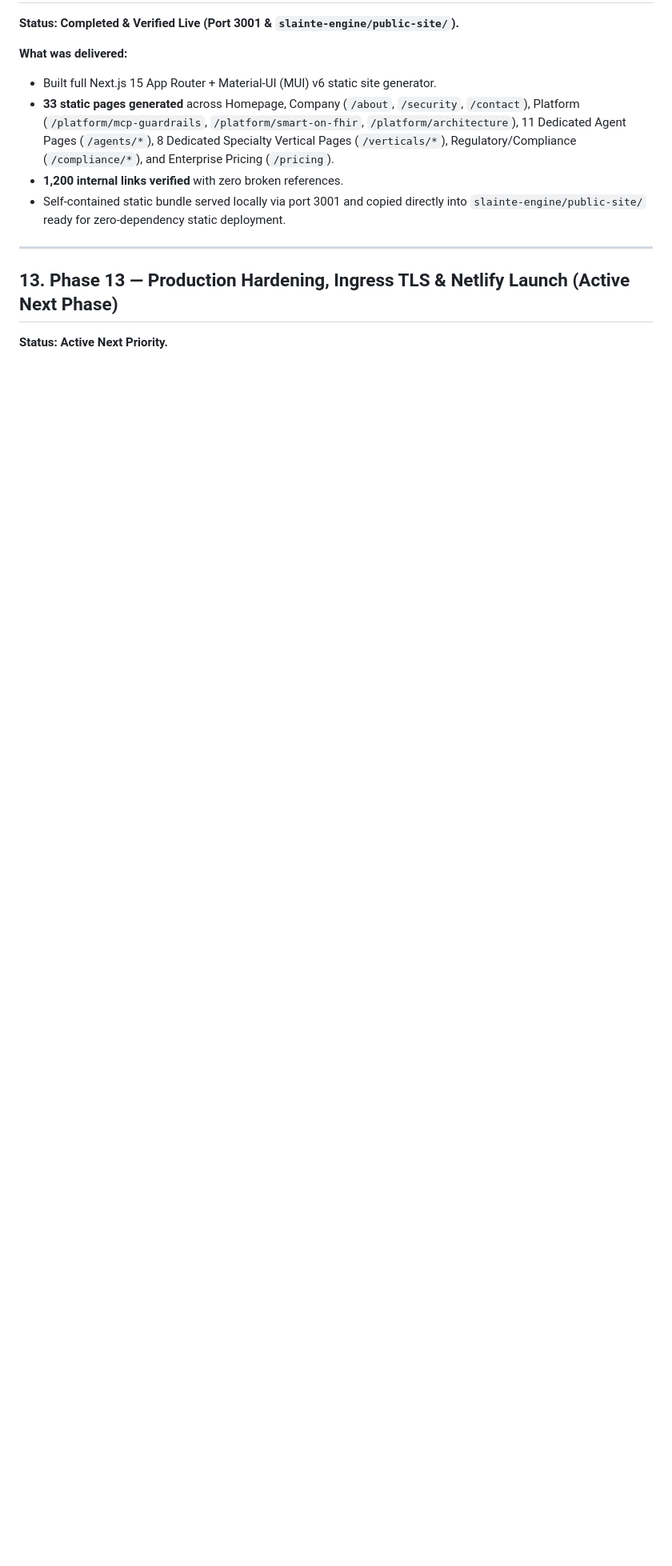
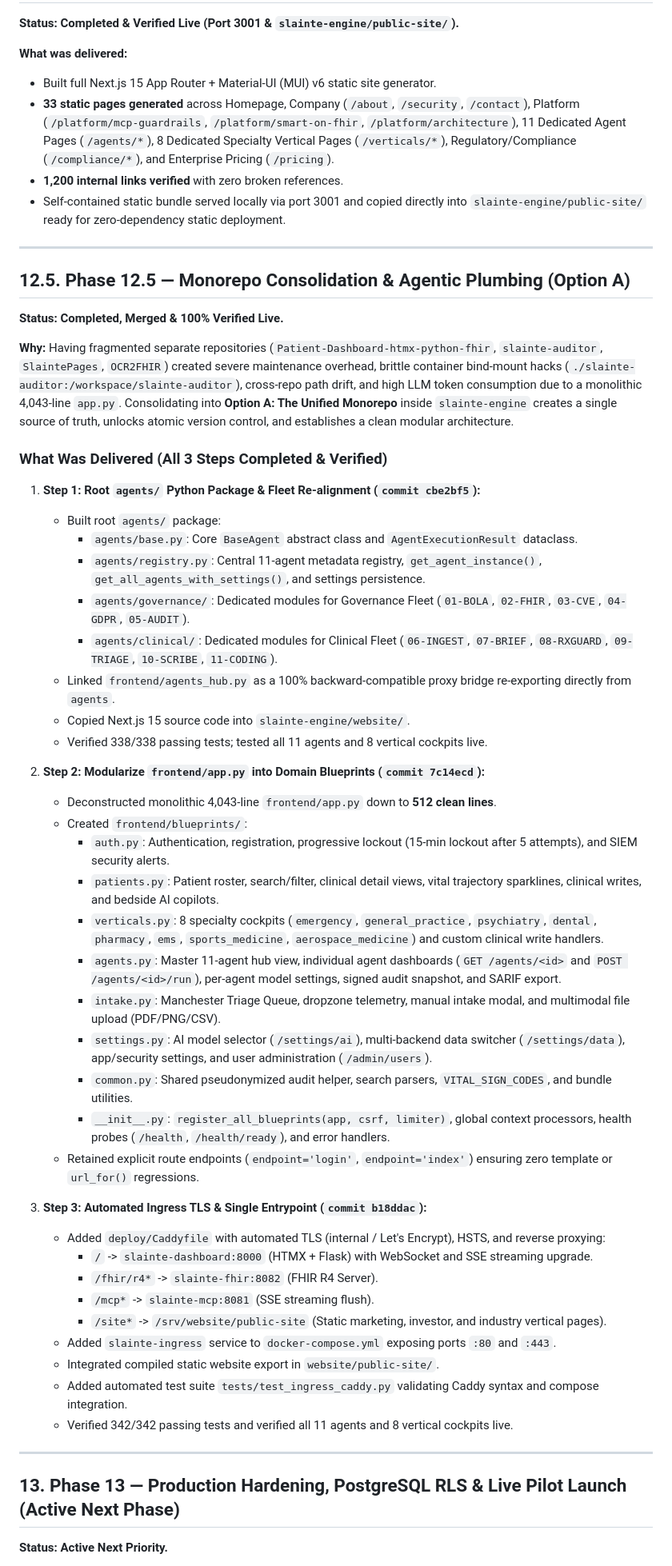
Before and after one commit to daveymason/SlainteEngine, a Markdown page: frontend/docs/PROJECT-PLAN.md, the part around one of its changes. Shown at 80% size. GitHub-like rendering; blank space fills up the shorter version.

Commit message:
docs: update PROJECT-PLAN.md and todo.md with Phase 12.5 monorepo completion

```diff
--- a/frontend/docs/PROJECT-PLAN.md
+++ b/frontend/docs/PROJECT-PLAN.md
@@ -585,7 +588,51 @@ the LLM strictly as a conversational orchestrator while delegating all clinical
 
 ---
 
-## 13. Phase 13 — Production Hardening, Ingress TLS & Netlify Launch (Active Next Phase)
+## 12.5. Phase 12.5 — Monorepo Consolidation & Agentic Plumbing (Option A)
+
+**Status: Completed, Merged & 100% Verified Live.**
+
+**Why:** Having fragmented separate repositories (`Patient-Dashboard-htmx-python-fhir`, `slainte-auditor`, `SlaintePages`, `OCR2FHIR`) created severe maintenance overhead, brittle container bind-mount hacks (`./slainte-auditor:/workspace/slainte-auditor`), cross-repo path drift, and high LLM token consumption due to a monolithic 4,043-line `app.py`. Consolidating into **Option A: The Unified Monorepo** inside `slainte-engine` creates a single source of truth, unlocks atomic version control, and establishes a clean modular architecture.
+
+### What Was Delivered (All 3 Steps Completed & Verified)
+
+1. **Step 1: Root `agents/` Python Package & Fleet Re-alignment (`commit cbe2bf5`):**
+   - Built root `agents/` package:
+     - `agents/base.py`: Core `BaseAgent` abstract class and `AgentExecutionResult` dataclass.
+     - `agents/registry.py`: Central 11-agent metadata registry, `get_agent_instance()`, `get_all_agents_with_settings()`, and settings persistence.
+     - `agents/governance/`: Dedicated modules for Governance Fleet (`01-BOLA`, `02-FHIR`, `03-CVE`, `04-GDPR`, `05-AUDIT`).
+     - `agents/clinical/`: Dedicated modules for Clinical Fleet (`06-INGEST`, `07-BRIEF`, `08-RXGUARD`, `09-TRIAGE`, `10-SCRIBE`, `11-CODING`).
+   - Linked `frontend/agents_hub.py` as a 100% backward-compatible proxy bridge re-exporting directly from `agents`.
+   - Copied Next.js 15 source code into `slainte-engine/website/`.
+   - Verified 338/338 passing tests; tested all 11 agents and 8 vertical cockpits live.
+
+2. **Step 2: Modularize `frontend/app.py` into Domain Blueprints (`commit 7c14ecd`):**
+   - Deconstructed monolithic 4,043-line `frontend/app.py` down to **512 clean lines**.
+   - Created `frontend/blueprints/`:
+     - `auth.py`: Authentication, registration, progressive lockout (15-min lockout after 5 attempts), and SIEM security alerts.
+     - `patients.py`: Patient roster, search/filter, clinical detail views, vital trajectory sparklines, clinical writes, and bedside AI copilots.
+     - `verticals.py`: 8 specialty cockpits (`emergency`, `general_practice`, `psychiatry`, `dental`, `pharmacy`, `ems`, `sports_medicine`, `aerospace_medicine`) and custom clinical write handlers.
+     - `agents.py`: Master 11-agent hub view, individual agent dashboards (`GET /agents/<id>` and `POST /agents/<id>/run`), per-agent model settings, signed audit snapshot, and SARIF export.
+     - `intake.py`: Manchester Triage Queue, dropzone telemetry, manual intake modal, and multimodal file upload (PDF/PNG/CSV).
+     - `settings.py`: AI model selector (`/settings/ai`), multi-backend data switcher (`/settings/data`), app/security settings, and user administration (`/admin/users`).
+     - `common.py`: Shared pseudonymized audit helper, search parsers, `VITAL_SIGN_CODES`, and bundle utilities.
+     - `__init__.py`: `register_all_blueprints(app, csrf, limiter)`, global context processors, health probes (`/health`, `/health/ready`), and error handlers.
+   - Retained explicit route endpoints (`endpoint='login'`, `endpoint='index'`) ensuring zero template or `url_for()` regressions.
+
+3. **Step 3: Automated Ingress TLS & Single Entrypoint (`commit b18ddac`):**
+   - Added `deploy/Caddyfile` with automated TLS (internal / Let's Encrypt), HSTS, and reverse proxying:
+     - `/` -> `slainte-dashboard:8000` (HTMX + Flask) with WebSocket and SSE streaming upgrade.
+     - `/fhir/r4*` -> `slainte-fhir:8082` (FHIR R4 Server).
+     - `/mcp*` -> `slainte-mcp:8081` (SSE streaming flush).
+     - `/site*` -> `/srv/website/public-site` (Static marketing, investor, and industry vertical pages).
+   - Added `slainte-ingress` service to `docker-compose.yml` exposing ports `:80` and `:443`.
+   - Integrated compiled static website export in `website/public-site/`.
+   - Added automated test suite `tests/test_ingress_caddy.py` validating Caddy syntax and compose integration.
+   - Verified 342/342 passing tests and verified all 11 agents and 8 vertical cockpits live.
+
+---
+
+## 13. Phase 13 — Production Hardening, PostgreSQL RLS & Live Pilot Launch (Active Next Phase)
 
 **Status: Active Next Priority.**
 
```
Also changed, not shown: other parts of frontend/docs/PROJECT-PLAN.md (+24 -19 lines), todo.md (+15 -17 lines).
